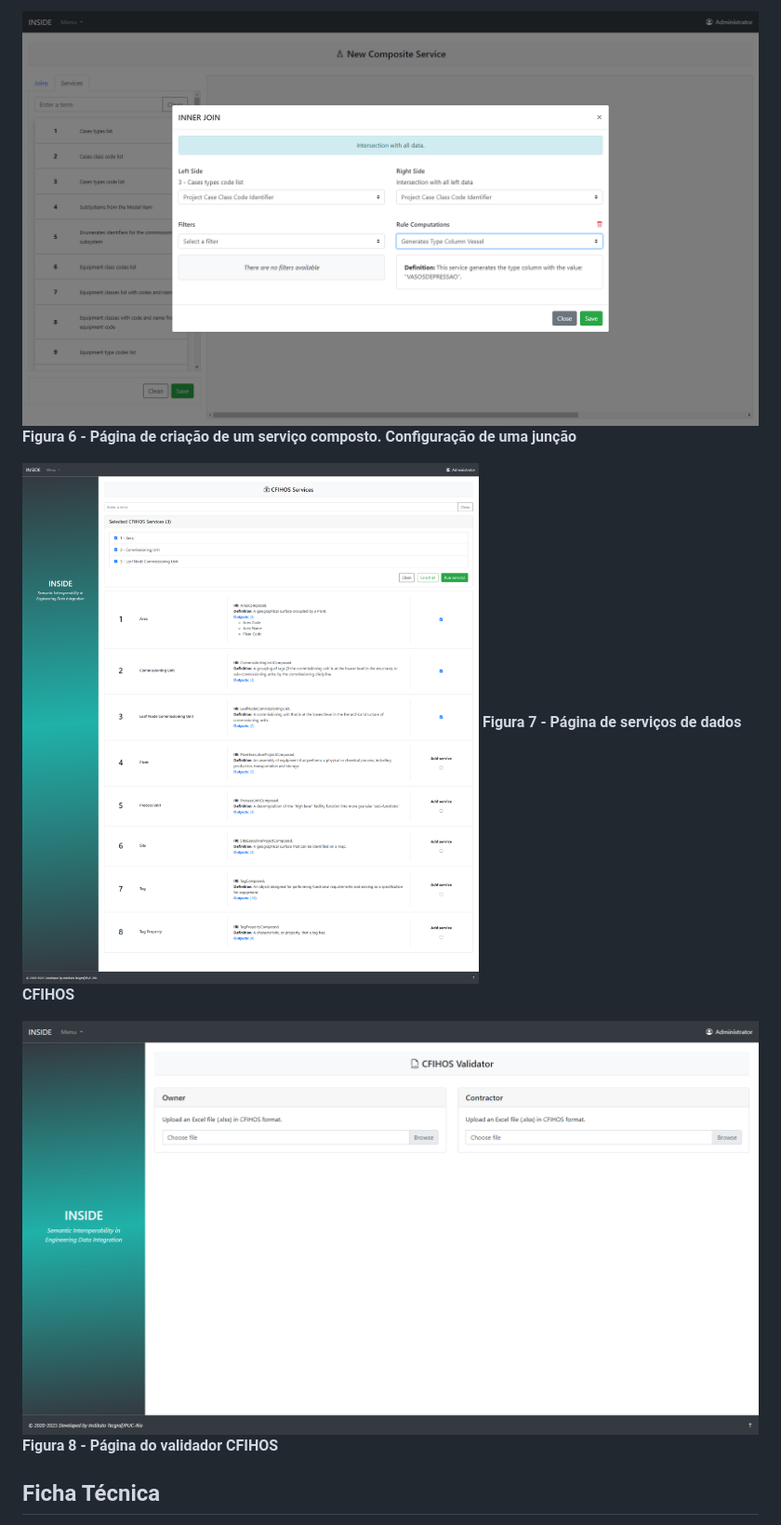
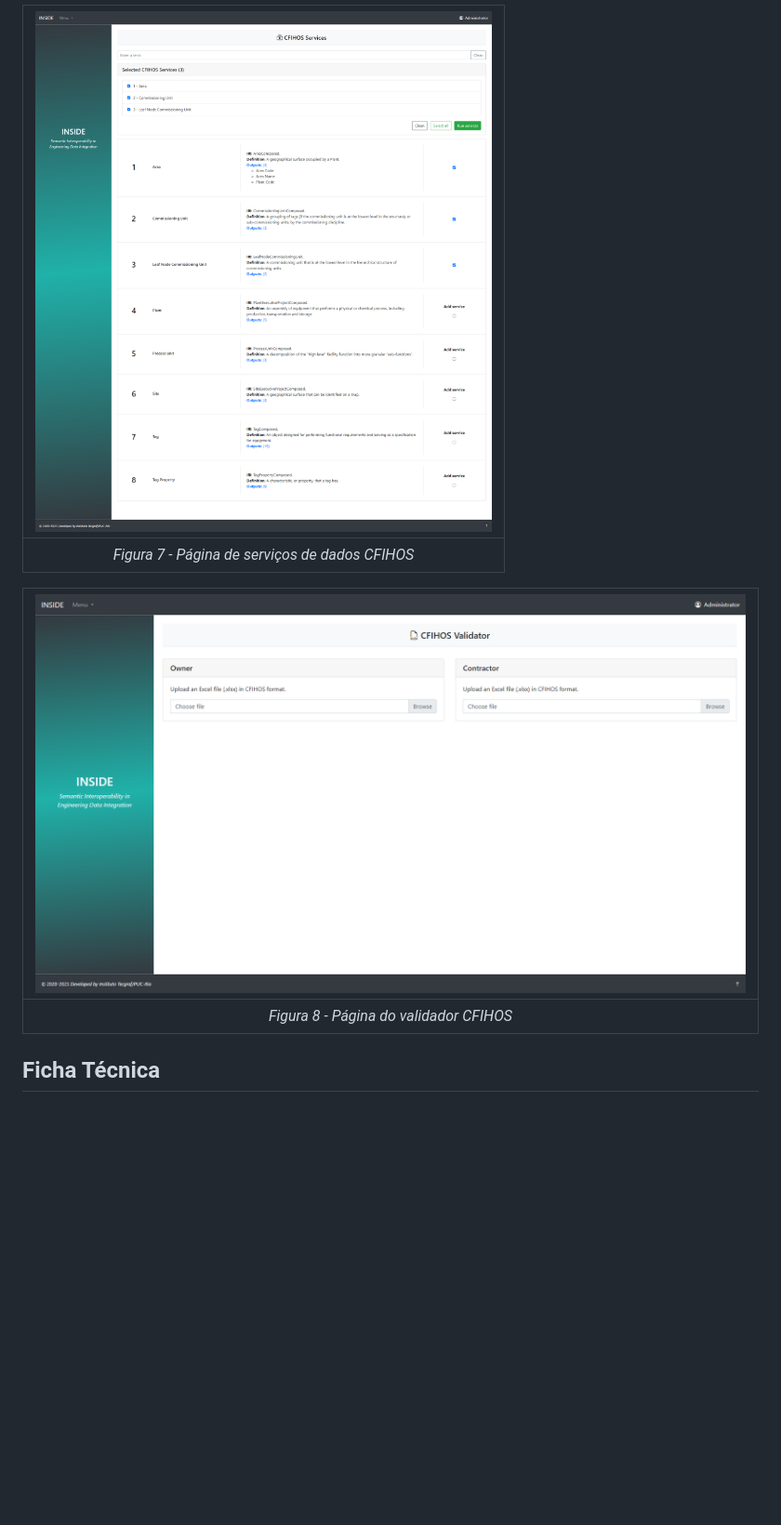
Before and after one commit to juliogcampos/INSIDE, a Markdown page: README.md, the part around the change printed below. Shown: that part at 93% size. Rendered like a GitHub page; blank space fills up the shorter version.

```diff
--- a/README.md
+++ b/README.md
@@ -33,12 +40,11 @@ O INSIDE é um sistema de integração de dados orientado a ontologia, aplicado
 
-![06 - Página de criação de um serviço composto - configuração de uma junção](./src/img/06%20-%20P%C3%A1gina%20de%20cria%C3%A7%C3%A3o%20de%20um%20servi%C3%A7o%20composto%20-%20configura%C3%A7%C3%A3o%20de%20uma%20jun%C3%A7%C3%A3o.png)
-**Figura 6 - Página de criação de um serviço composto. Configuração de uma junção**
+| ![07 - Página de serviços de dados CFIHOS](./src/img/07%20-%20P%C3%A1gina%20de%20servi%C3%A7os%20de%20dados%20CFIHOS.png) |
+|:--:|
+| *Figura 7 - Página de serviços de dados CFIHOS* |
 
-![07 - Página de serviços de dados CFIHOS](./src/img/07%20-%20P%C3%A1gina%20de%20servi%C3%A7os%20de%20dados%20CFIHOS.png)
-**Figura 7 - Página de serviços de dados CFIHOS**
-
-![08 - Página do validador CFIHOS](./src/img/08%20-%20%20P%C3%A1gina%20do%20validador%20CFIHOS.png)
-**Figura 8 - Página do validador CFIHOS**
+| ![08 - Página do validador CFIHOS](./src/img/08%20-%20%20P%C3%A1gina%20do%20validador%20CFIHOS.png) |
+|:--:|
+| *Figura 8 - Página do validador CFIHOS* |
 
 ## Ficha Técnica
 
```
Also changed, not shown: other parts of README.md (+18 -11 lines).
